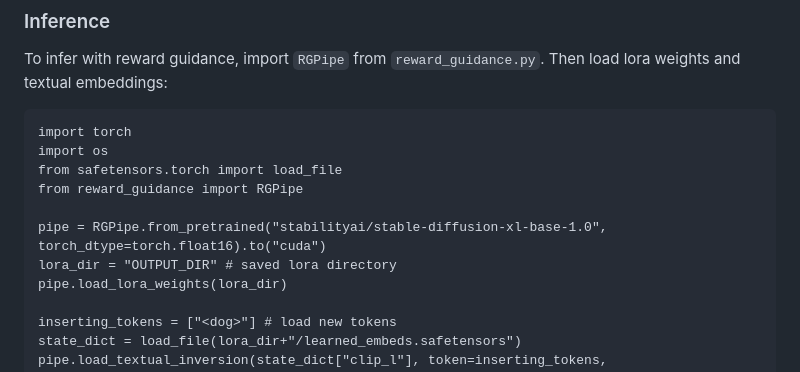
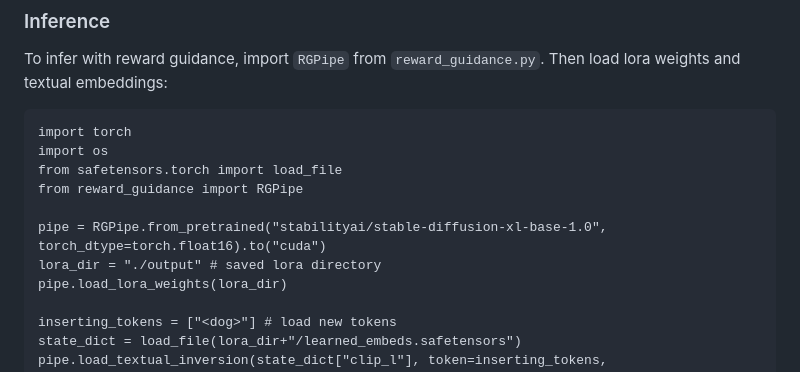
Before and after one commit to kyungmnlee/dco, a Markdown page: README.md, the part around the change. GitHub-like rendering.

Commit message:
Update README.md
OUTPUT_DIR --> ./output

```diff
--- a/README.md
+++ b/README.md
@@ -104,7 +104,7 @@ from safetensors.torch import load_file
 from reward_guidance import RGPipe
 
 pipe = RGPipe.from_pretrained("stabilityai/stable-diffusion-xl-base-1.0", torch_dtype=torch.float16).to("cuda")
-lora_dir = "OUTPUT_DIR" # saved lora directory
+lora_dir = "./output" # saved lora directory
 pipe.load_lora_weights(lora_dir)
 
 inserting_tokens = ["<dog>"] # load new tokens
```
